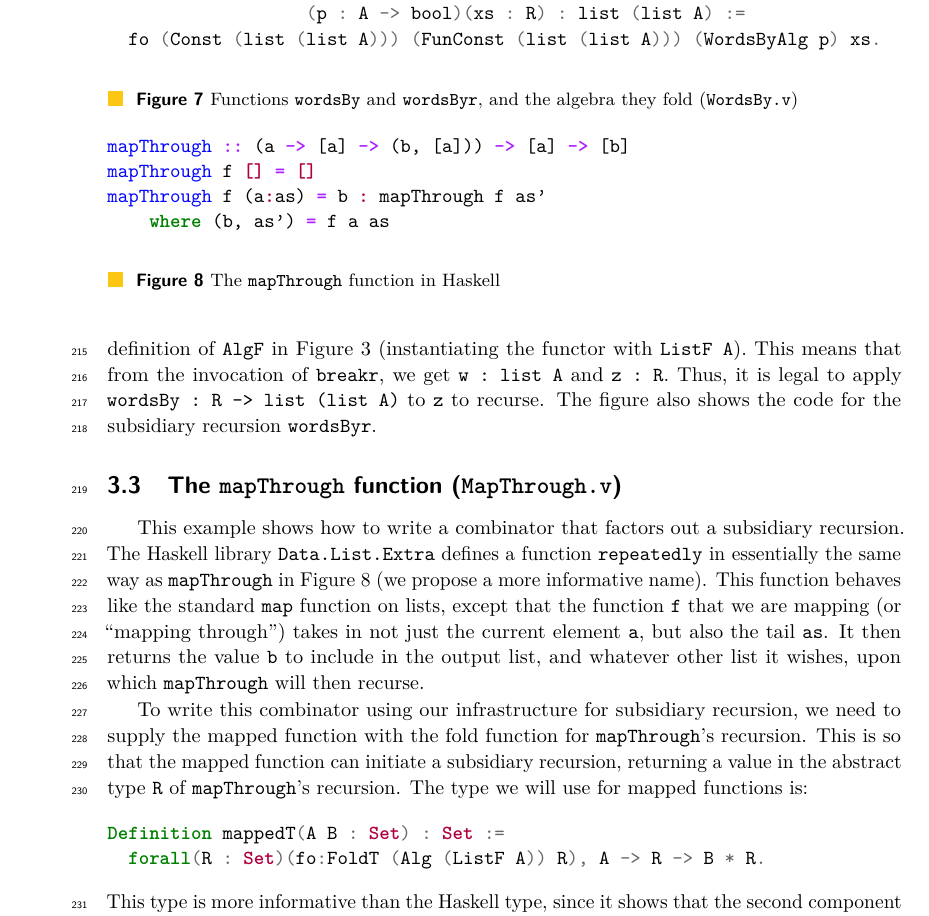
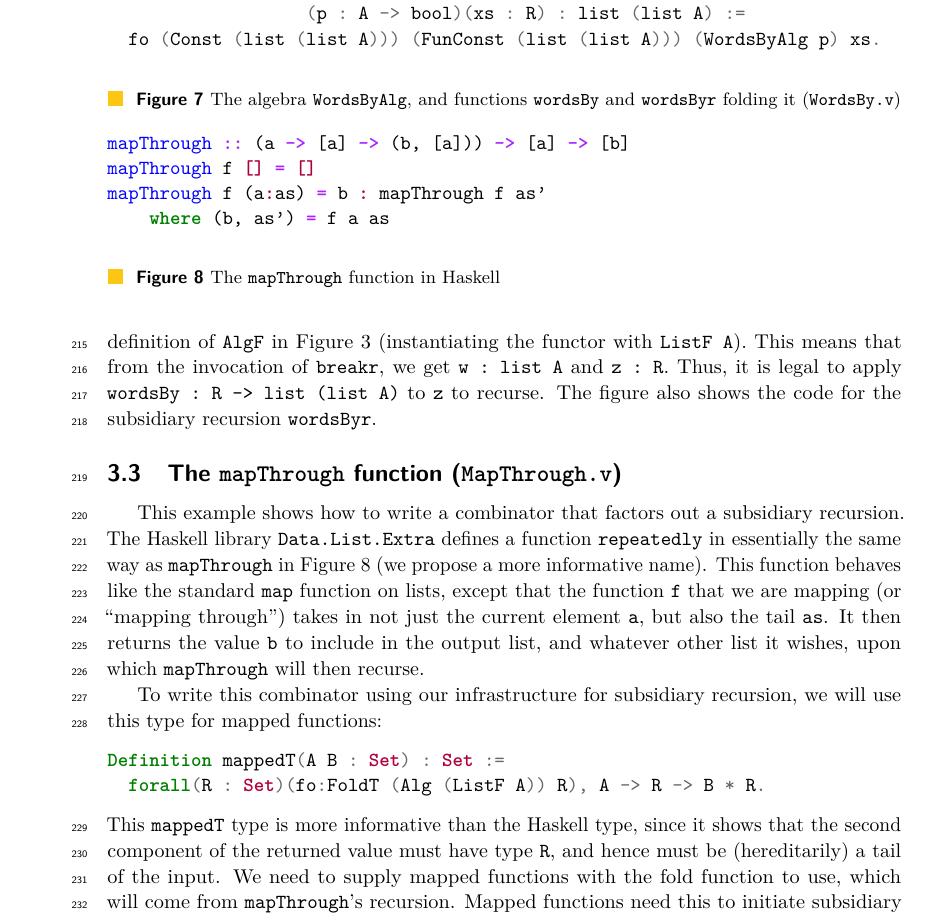
Before and after one commit to astump/coq-subsidiary, a LaTeX paper (paper/paper.tex): part of page 8 of 18, cut so that both start at the same text. Compiled offline with pdfLaTeX.

Commit message:
more small edits

```diff
--- a/paper/paper.tex
+++ b/paper/paper.tex
@@ -582,8 +582,7 @@ Definition wordsByr{R : Set}(fo:FoldT (Alg (ListF A)) R)
                    (p : A -> bool)(xs : R) : list (list A) :=
   fo (Const (list (list A))) (FunConst (list (list A))) (WordsByAlg p) xs.
 \end{minted}
-\caption{Functions  \texttt{wordsBy} and \texttt{wordsByr}, and the algebra they
-  fold (\texttt{WordsBy.v})}
+\caption{The algebra \texttt{WordsByAlg}, and functions \texttt{wordsBy} and \texttt{wordsByr} folding it (\texttt{WordsBy.v})}
 \label{fig:wordsby}
 \end{figure}
 
@@ -612,12 +611,16 @@ mapping (or ``mapping through'') takes in not just the current element
 wishes, upon which \verb|mapThrough| will then recurse.
 
 To write this combinator using our infrastructure for subsidiary
-recursion, we need to supply the mapped function with the fold
-function for \verb|mapThrough|'s recursion.  This is so that the
-mapped function can initiate a subsidiary recursion, returning a value
-in the abstract type \verb|R| of \verb|mapThrough|'s recursion.
-The type we will use for mapped functions is:
+recursion, we will use this type for mapped functions:
 \begin{minted}{coq}
 Definition mappedT(A B : Set) : Set :=
   forall(R : Set)(fo:FoldT (Alg (ListF A)) R), A -> R -> B * R.
 \end{minted}
+\noindent This \verb|mappedT| type is more informative than the
+Haskell type, since it shows that the second component of the returned
+value must have type \verb|R|, and hence must be (hereditarily) a tail
+of the input.  We need to supply mapped functions with the fold
+function to use, which will come from \verb|mapThrough|'s recursion.
+Mapped functions need this to initiate subsidiary recursions,
+returning a value in the abstract type \verb|R| of \verb|mapThrough|'s
+recursion.
```
Also changed, not shown: paper/paper.pdf, paper/paper.tex (6 more changed lines).
